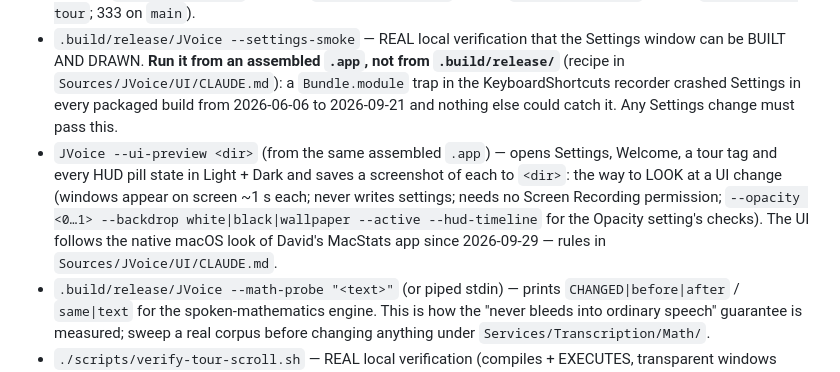
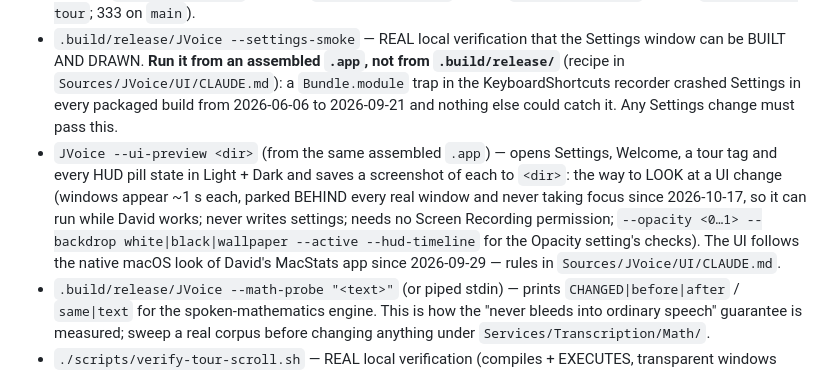
Before and after one commit to david53001/jvoice, a Markdown page: CLAUDE.md, the part around the change. Drawn GitHub-style.

Commit message:
docs: --ui-preview windows now stay behind the owner's windows
Co-Authored-By: Claude Opus 5.5 (1M context) <noreply@anthropic.com>

```diff
--- a/CLAUDE.md
+++ b/CLAUDE.md
@@ -20,7 +20,7 @@ Extracted 2026-06-06 from `../MacOSUtils` (David's multi-utility app, formerly n
 - `swift test` — **compiles but executes 0 tests locally**: this machine has Command Line Tools only (no swift-testing runner). Real test runs happen in CI (`.github/workflows/test.yml`, macos-15 + Xcode 16, which asserts ≥90 swift-testing cases actually executed — older Xcode silently compiles the suite out via `#if canImport(Testing)`).
 - `./scripts/run-logic-tests.sh` — REAL local verification for the pure-logic sources (TextProcessor, PhoneticMatcher, VocabularyPrompt, RepetitionGuard incl. a 120-case loop fuzz, WavTail, ChunkPlanner, ShortcutCapturePolicy, the Math engine): compiles them with a standalone assertion main and runs it (2584 assertions in five sections — logic, orchestration/audio, Settings UI, Tours, AI Polish — on branch `feat/ai-polish`, CI run 102; 1329 assertions in four sections — logic, orchestration/audio, Settings UI, Tours — on branch `feat/math-context` (math-context merged with tour-opacity); 1287 on `feat/math-context` before that merge; 1123 on `feat/math-format`; 1027 on `feat/tour-opacity`; 987 on `feat/native-look`; 985 on `feat/guided-tour`; 333 on `main`).
 - `.build/release/JVoice --settings-smoke` — REAL local verification that the Settings window can be BUILT AND DRAWN. **Run it from an assembled `.app`, not from `.build/release/`** (recipe in `Sources/JVoice/UI/CLAUDE.md`): a `Bundle.module` trap in the KeyboardShortcuts recorder crashed Settings in every packaged build from 2026-06-06 to 2026-09-21 and nothing else could catch it. Any Settings change must pass this.
-- `JVoice --ui-preview <dir>` (from the same assembled `.app`) — opens Settings, Welcome, a tour tag and every HUD pill state in Light + Dark and saves a screenshot of each to `<dir>`: the way to LOOK at a UI change (windows appear on screen ~1 s each; never writes settings; needs no Screen Recording permission; `--opacity <0…1> --backdrop white|black|wallpaper --active --hud-timeline` for the Opacity setting's checks). The UI follows the native macOS look of David's MacStats app since 2026-09-29 — rules in `Sources/JVoice/UI/CLAUDE.md`.
+- `JVoice --ui-preview <dir>` (from the same assembled `.app`) — opens Settings, Welcome, a tour tag and every HUD pill state in Light + Dark and saves a screenshot of each to `<dir>`: the way to LOOK at a UI change (windows appear ~1 s each, parked BEHIND every real window and never taking focus since 2026-10-17, so it can run while David works; never writes settings; needs no Screen Recording permission; `--opacity <0…1> --backdrop white|black|wallpaper --active --hud-timeline` for the Opacity setting's checks). The UI follows the native macOS look of David's MacStats app since 2026-09-29 — rules in `Sources/JVoice/UI/CLAUDE.md`.
 - `.build/release/JVoice --math-probe "<text>"` (or piped stdin) — prints `CHANGED|before|after` / `same|text` for the spoken-mathematics engine. This is how the "never bleeds into ordinary speech" guarantee is measured; sweep a real corpus before changing anything under `Services/Transcription/Math/`.
 - `./scripts/verify-tour-scroll.sh` — REAL local verification (compiles + EXECUTES, transparent windows behind everything) that the guided tour's outline box/tag follow a scrolling window with no lag, cut to the viewport, hidden when scrolled out (see `Sources/JVoice/Tours/CLAUDE.md`).
 - `./scripts/verify-streaming.sh` — REAL local verification (compiles + EXECUTES, no WhisperKit/mic) of the streaming session's data-loss guarantee (empty non-silent chunk → local recovery or fallback, never a silent drop) and the regurgitation-recovery policy, using mock decoders.
```
